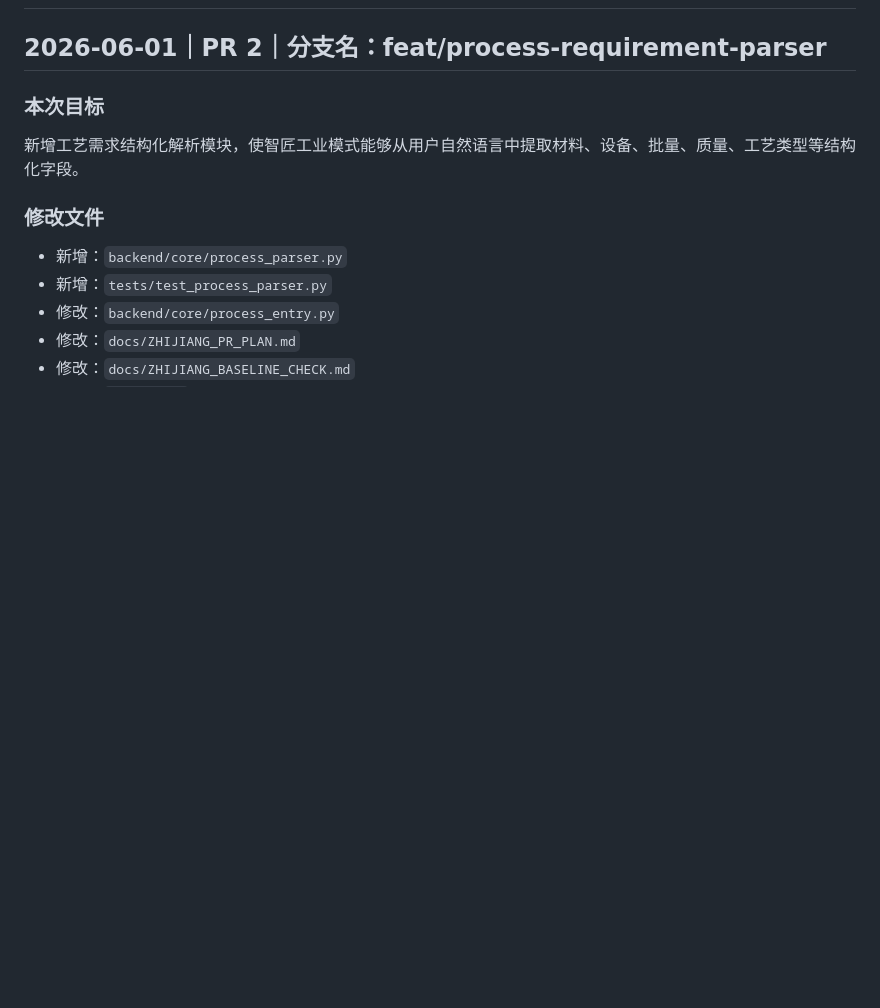
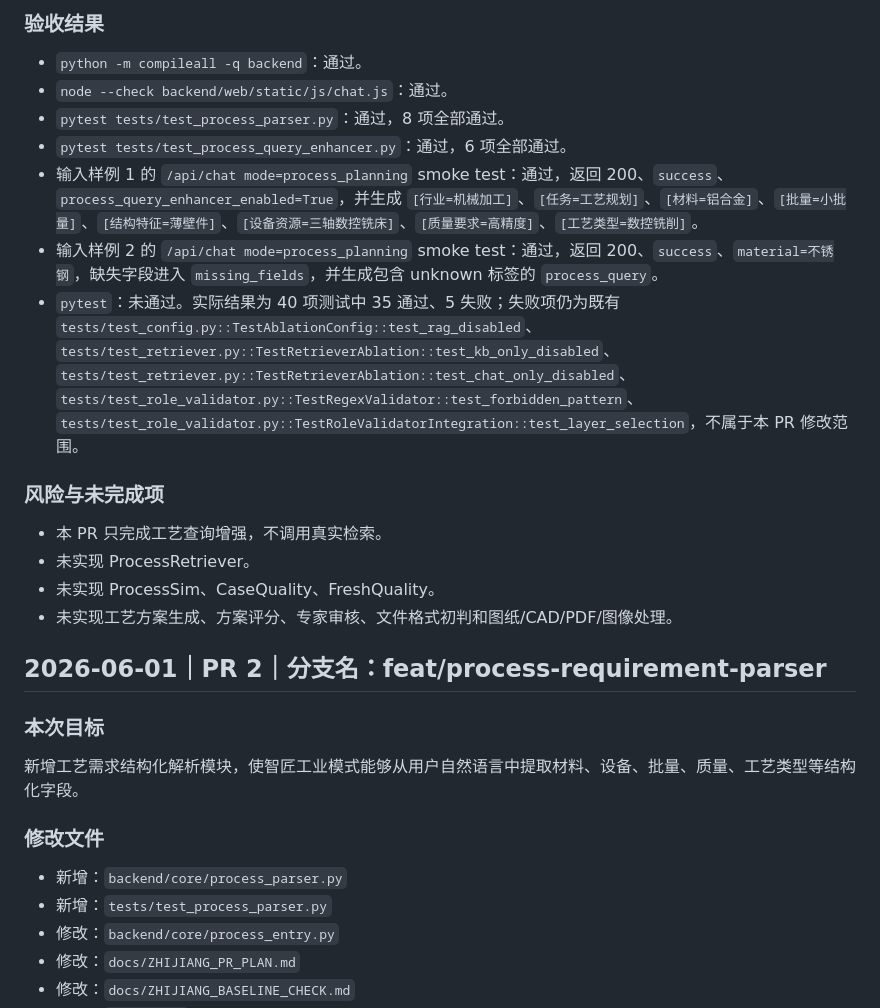
Before and after one commit to Lengyxuan/Intelligent-process-system, a Markdown page: 开发日志.md, the part around one of its changes. GitHub-like rendering; blank space fills up the shorter version.

```diff
--- a/开发日志.md
+++ b/开发日志.md
@@ -2,3 +64,19 @@
+### 验收结果
+
+- `python -m compileall -q backend`：通过。
+- `node --check backend/web/static/js/chat.js`：通过。
+- `pytest tests/test_process_parser.py`：通过，8 项全部通过。
+- `pytest tests/test_process_query_enhancer.py`：通过，6 项全部通过。
+- 输入样例 1 的 `/api/chat mode=process_planning` smoke test：通过，返回 200、`success`、`process_query_enhancer_enabled=True`，并生成 `[行业=机械加工]`、`[任务=工艺规划]`、`[材料=铝合金]`、`[批量=小批量]`、`[结构特征=薄壁件]`、`[设备资源=三轴数控铣床]`、`[质量要求=高精度]`、`[工艺类型=数控铣削]`。
+- 输入样例 2 的 `/api/chat mode=process_planning` smoke test：通过，返回 200、`success`、`material=不锈钢`，缺失字段进入 `missing_fields`，并生成包含 unknown 标签的 `process_query`。
+- `pytest`：未通过。实际结果为 40 项测试中 35 通过、5 失败；失败项仍为既有 `tests/test_config.py::TestAblationConfig::test_rag_disabled`、`tests/test_retriever.py::TestRetrieverAblation::test_kb_only_disabled`、`tests/test_retriever.py::TestRetrieverAblation::test_chat_only_disabled`、`tests/test_role_validator.py::TestRegexValidator::test_forbidden_pattern`、`tests/test_role_validator.py::TestRoleValidatorIntegration::test_layer_selection`，不属于本 PR 修改范围。
+
+### 风险与未完成项
+
+- 本 PR 只完成工艺查询增强，不调用真实检索。
+- 未实现 ProcessRetriever。
+- 未实现 ProcessSim、CaseQuality、FreshQuality。
+- 未实现工艺方案生成、方案评分、专家审核、文件格式初判和图纸/CAD/PDF/图像处理。
 
 ## 2026-06-01｜PR 2｜分支名：feat/process-requirement-parser
 
```
Also changed, not shown: other parts of 开发日志.md (+62 -0 lines).
